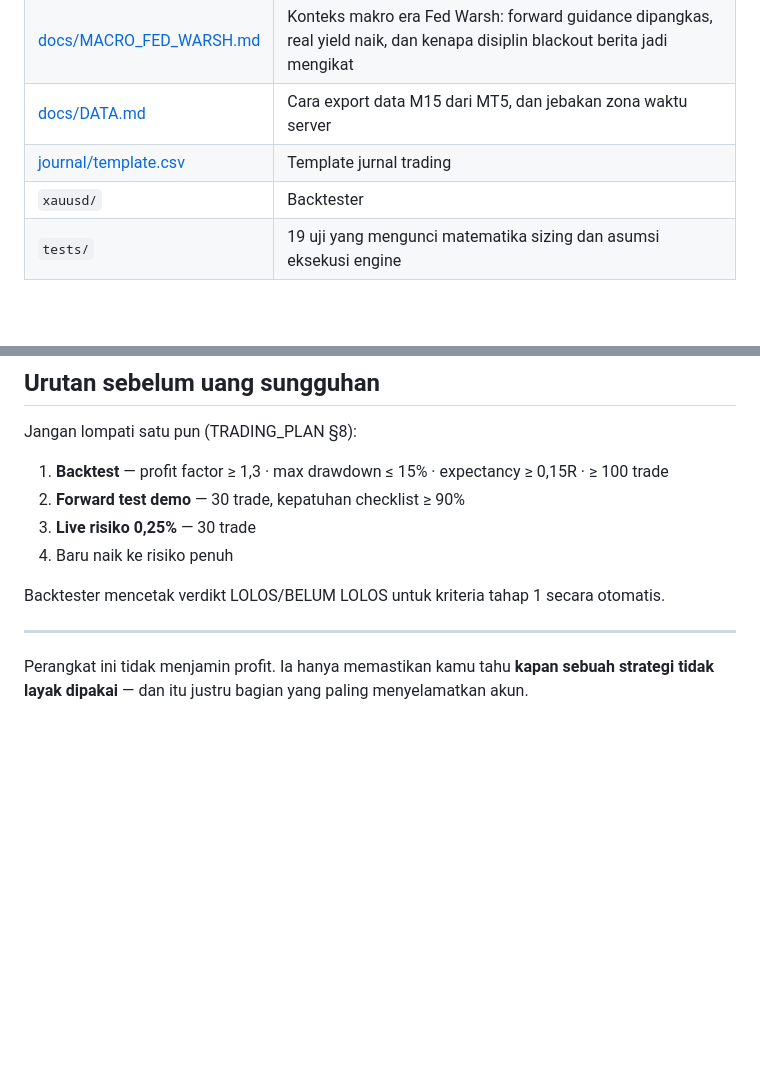
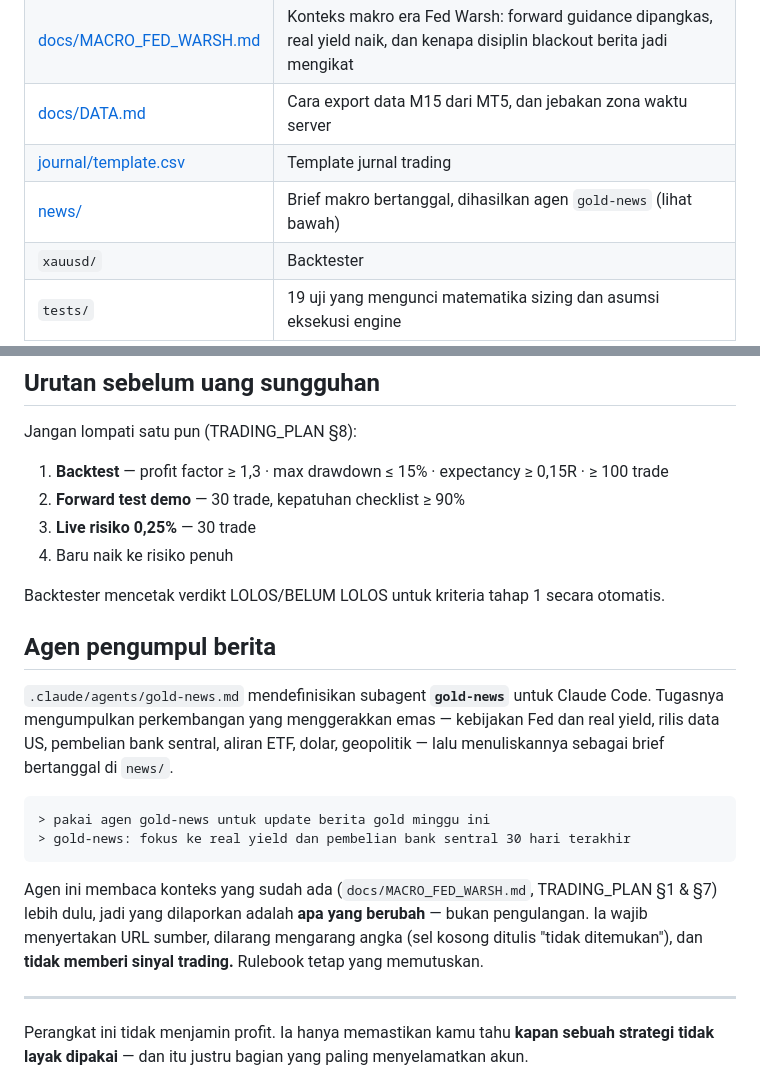
Before and after one commit to 2013tib-droid/Xauusd, a Markdown page: README.md, 2 parts joined by grey strips. Rendered like a GitHub page; blank space fills up the shorter version.

````diff
--- a/README.md
+++ b/README.md
@@ -14,6 +14,7 @@ Disusun untuk akun kecil (< $1.000), risiko 1% per trade, sesi Asia/London/NY.
 | [docs/MACRO_FED_WARSH.md](docs/MACRO_FED_WARSH.md) | Konteks makro era Fed Warsh: forward guidance dipangkas, real yield naik, dan kenapa disiplin blackout berita jadi mengikat |
 | [docs/DATA.md](docs/DATA.md) | Cara export data M15 dari MT5, dan jebakan zona waktu server |
 | [journal/template.csv](journal/template.csv) | Template jurnal trading |
+| [news/](news/) | Brief makro bertanggal, dihasilkan agen `gold-news` (lihat bawah) |
 | `xauusd/` | Backtester |
 | `tests/` | 19 uji yang mengunci matematika sizing dan asumsi eksekusi engine |
 
@@ -90,6 +91,23 @@ Jangan lompati satu pun (TRADING_PLAN §8):
 
 Backtester mencetak verdikt LOLOS/BELUM LOLOS untuk kriteria tahap 1 secara otomatis.
 
+## Agen pengumpul berita
+
+`.claude/agents/gold-news.md` mendefinisikan subagent **`gold-news`** untuk Claude Code.
+Tugasnya mengumpulkan perkembangan yang menggerakkan emas — kebijakan Fed dan real yield,
+rilis data US, pembelian bank sentral, aliran ETF, dolar, geopolitik — lalu menuliskannya
+sebagai brief bertanggal di `news/`.
+
+```
+> pakai agen gold-news untuk update berita gold minggu ini
+> gold-news: fokus ke real yield dan pembelian bank sentral 30 hari terakhir
+```
+
+Agen ini membaca konteks yang sudah ada (`docs/MACRO_FED_WARSH.md`, TRADING_PLAN §1 & §7)
+lebih dulu, jadi yang dilaporkan adalah **apa yang berubah** — bukan pengulangan.
+Ia wajib menyertakan URL sumber, dilarang mengarang angka (sel kosong ditulis
+"tidak ditemukan"), dan **tidak memberi sinyal trading.** Rulebook tetap yang memutuskan.
+
 ---
 
 Perangkat ini tidak menjamin profit. Ia hanya memastikan kamu tahu **kapan sebuah
````
Also changed, not shown: .claude/agents/gold-news.md (added, +108 -0 lines), news/README.md (added, +16 -0 lines).
